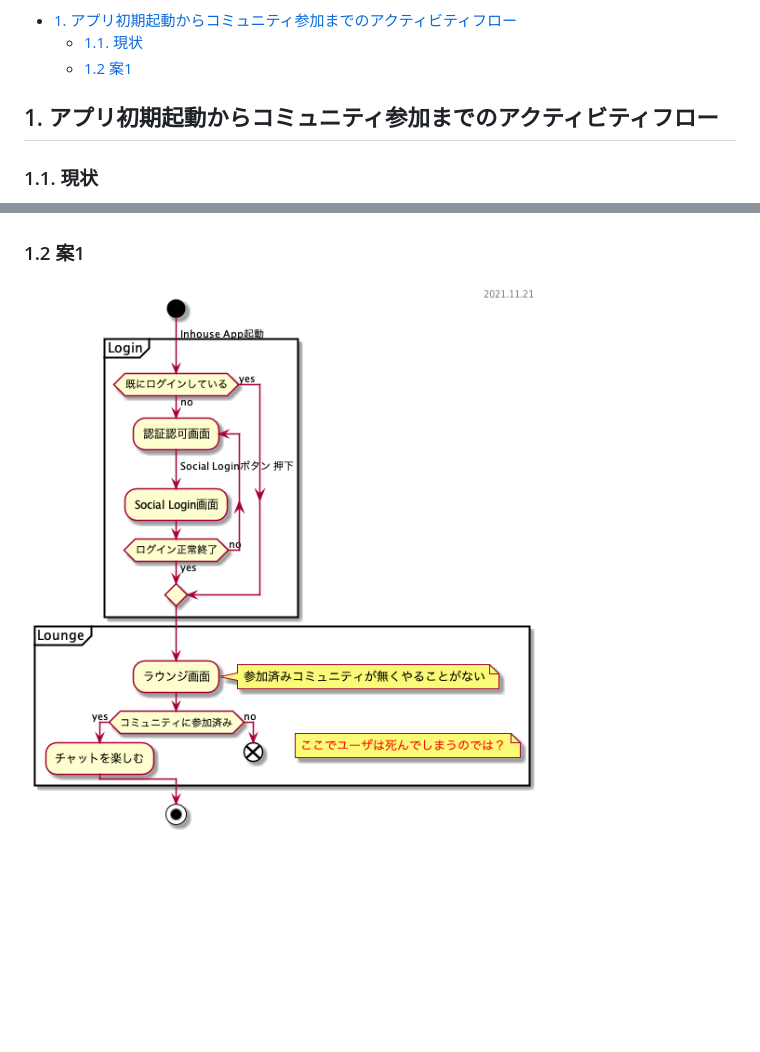
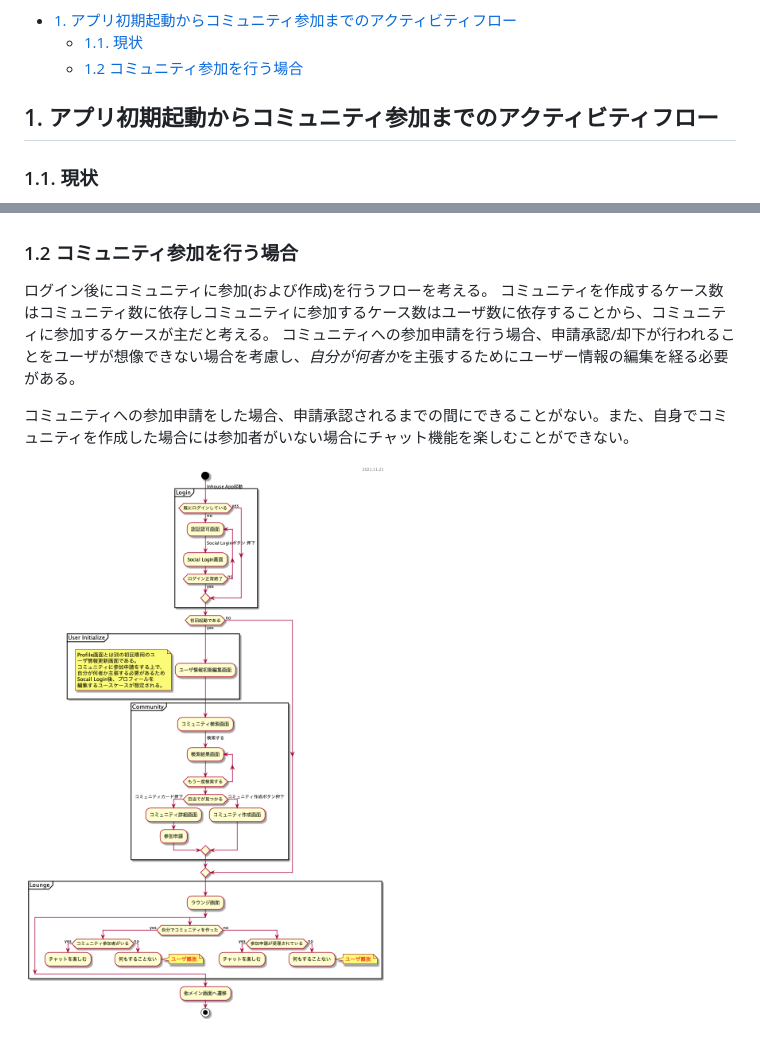
Before and after one commit to co-in-house/doc-spec, a Markdown page: doc/activity/readme.md, 2 parts joined by grey strips. Rendered like a GitHub page; pictures changed too: doc/activity/flow/01_activity.png; blank space fills up the shorter version.

Commit message:
add activity 案1

```diff
--- a/doc/activity/readme.md
+++ b/doc/activity/readme.md
@@ -6,7 +6,7 @@
 
 - [1. アプリ初期起動からコミュニティ参加までのアクティビティフロー](#1-アプリ初期起動からコミュニティ参加までのアクティビティフロー)
   - [1.1. 現状](#11-現状)
-  - [1.2 案1](#12-案1)
+  - [1.2 コミュニティ参加を行う場合](#12-コミュニティ参加を行う場合)
 
 
 ## 1. アプリ初期起動からコミュニティ参加までのアクティビティフロー
@@ -15,6 +15,11 @@
 
 ![00_activity](./flow/00_activity.png)
 
-### 1.2 案1
+### 1.2 コミュニティ参加を行う場合
+ログイン後にコミュニティに参加(および作成)を行うフローを考える。
+コミュニティを作成するケース数はコミュニティ数に依存しコミュニティに参加するケース数はユーザ数に依存することから、コミュニティに参加するケースが主だと考える。
+コミュニティへの参加申請を行う場合、申請承認/却下が行われることをユーザが想像できない場合を考慮し、*自分が何者か*を主張するためにユーザー情報の編集を経る必要がある。
+
+コミュニティへの参加申請をした場合、申請承認されるまでの間にできることがない。また、自身でコミュニティを作成した場合には参加者がいない場合にチャット機能を楽しむことができない。
 
 ![01_activity](./flow/01_activity.png)
```
Also changed, not shown: 1 other file.
